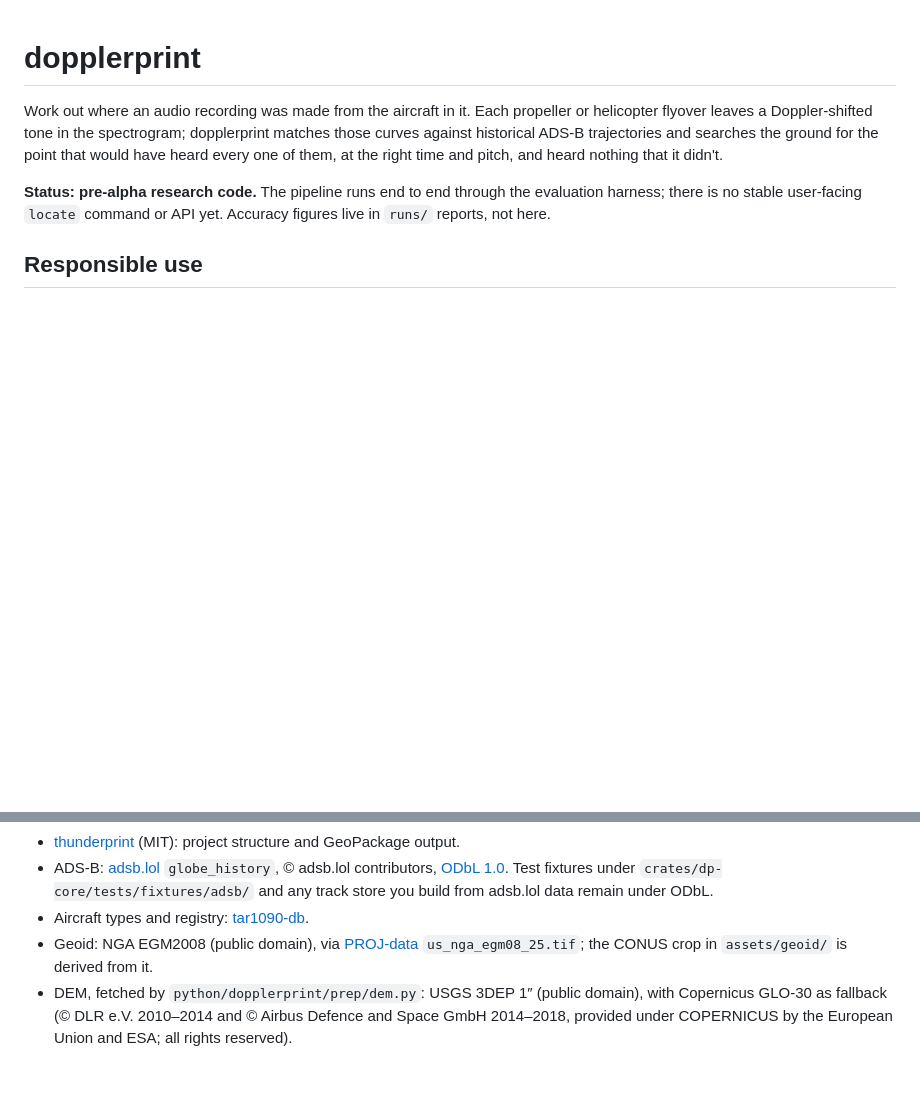
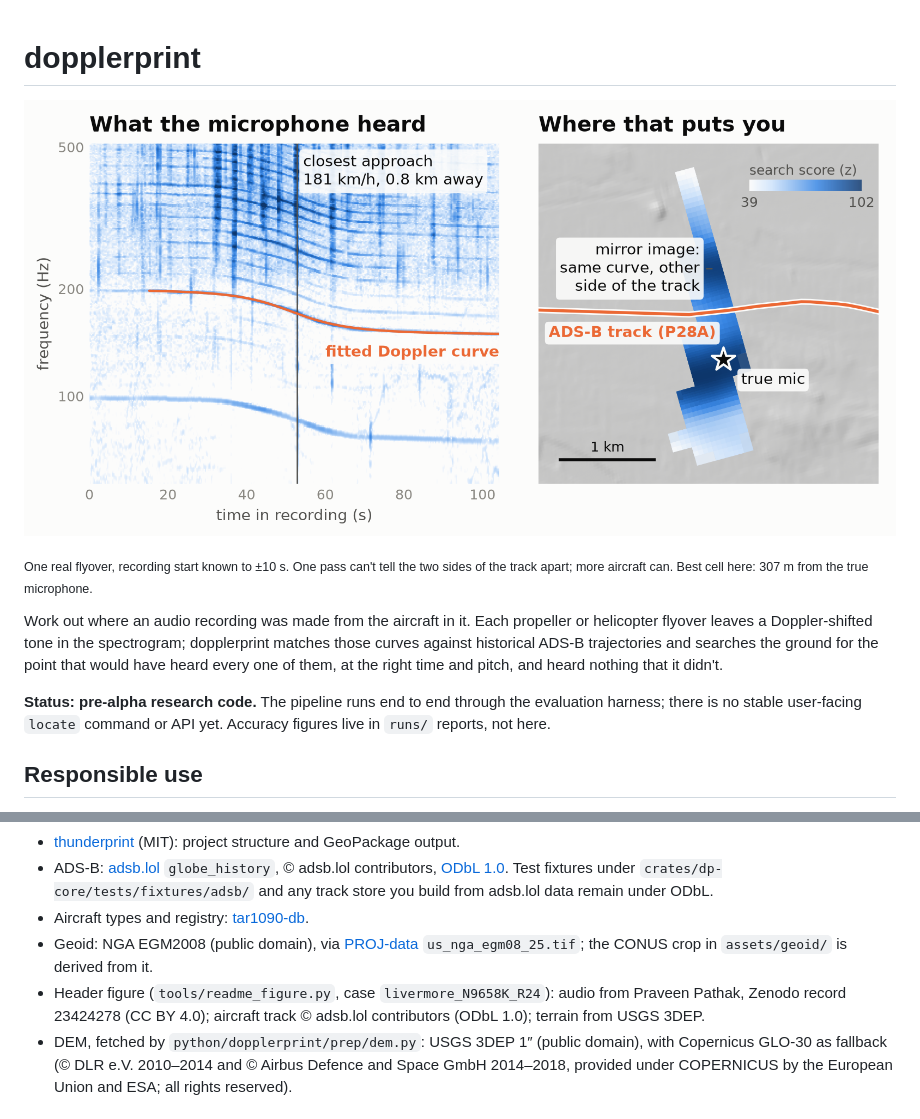
Before and after one commit to Hexay/dopplerprint, a Markdown page: README.md, 2 parts joined by grey strips. Drawn GitHub-style; pictures changed too: docs/img/hero.png (added); blank space fills up the shorter version.

```diff
--- a/README.md
+++ b/README.md
@@ -1,4 +1,9 @@
 # dopplerprint
+
+![A Piper PA-28's engine tone bends down as it passes the microphone; searching the ground for points that would hear that curve from its ADS-B track lights up the true location and its mirror image across the flight path.](docs/img/hero.png)
+
+<sub>One real flyover, recording start known to ±10 s. One pass can't tell the two sides of the track apart;
+more aircraft can. Best cell here: 307 m from the true microphone.</sub>
 
 Work out where an audio recording was made from the aircraft in it. Each propeller or helicopter flyover
 leaves a Doppler-shifted tone in the spectrogram; dopplerprint matches those curves against historical
@@ -67,6 +72,8 @@ From PyPI: `pip install dopplerprint`.
 - Aircraft types and registry: [tar1090-db](https://github.com/wiedehopf/tar1090-db).
 - Geoid: NGA EGM2008 (public domain), via [PROJ-data](https://cdn.proj.org/) `us_nga_egm08_25.tif`;
   the CONUS crop in `assets/geoid/` is derived from it.
+- Header figure (`tools/readme_figure.py`, case `livermore_N9658K_R24`): audio from Praveen Pathak, Zenodo
+  record 23424278 (CC BY 4.0); aircraft track © adsb.lol contributors (ODbL 1.0); terrain from USGS 3DEP.
 - DEM, fetched by `python/dopplerprint/prep/dem.py`: USGS 3DEP 1″ (public domain), with Copernicus GLO-30 as
   fallback (© DLR e.V. 2010–2014 and © Airbus Defence and Space GmbH 2014–2018, provided under COPERNICUS by
   the European Union and ESA; all rights reserved).
```
Also changed, not shown: docs/AUDIO.md (+2 -0 lines), 8 other files.
